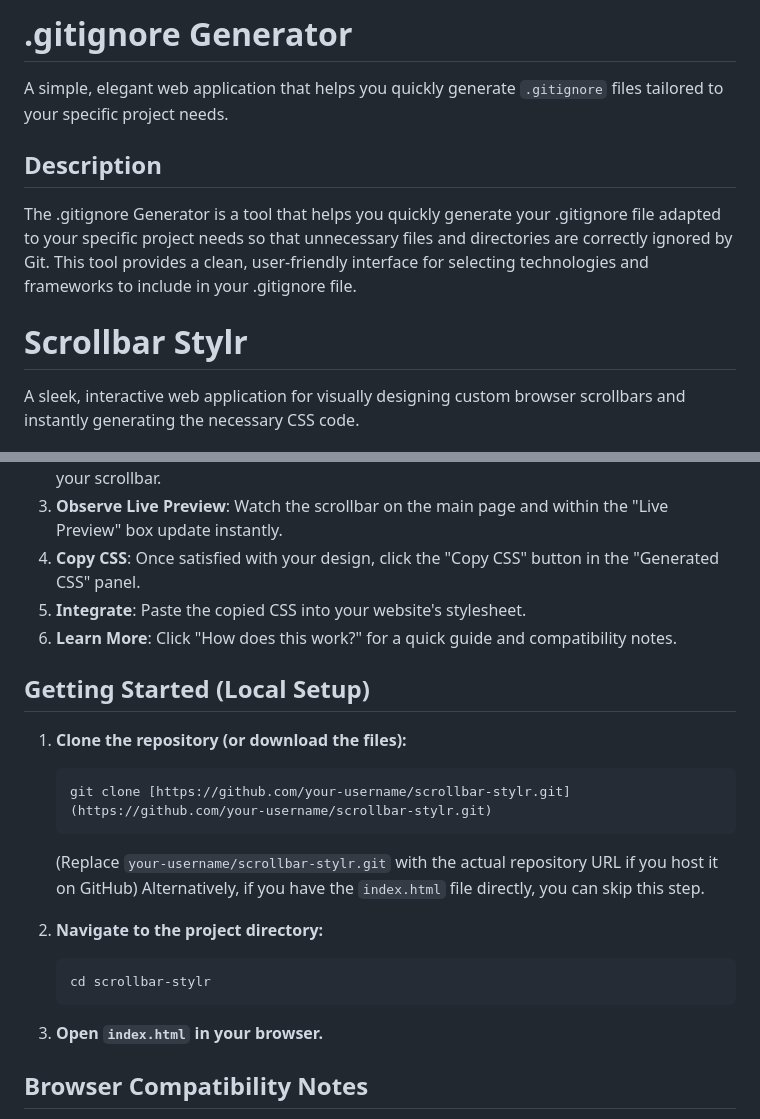
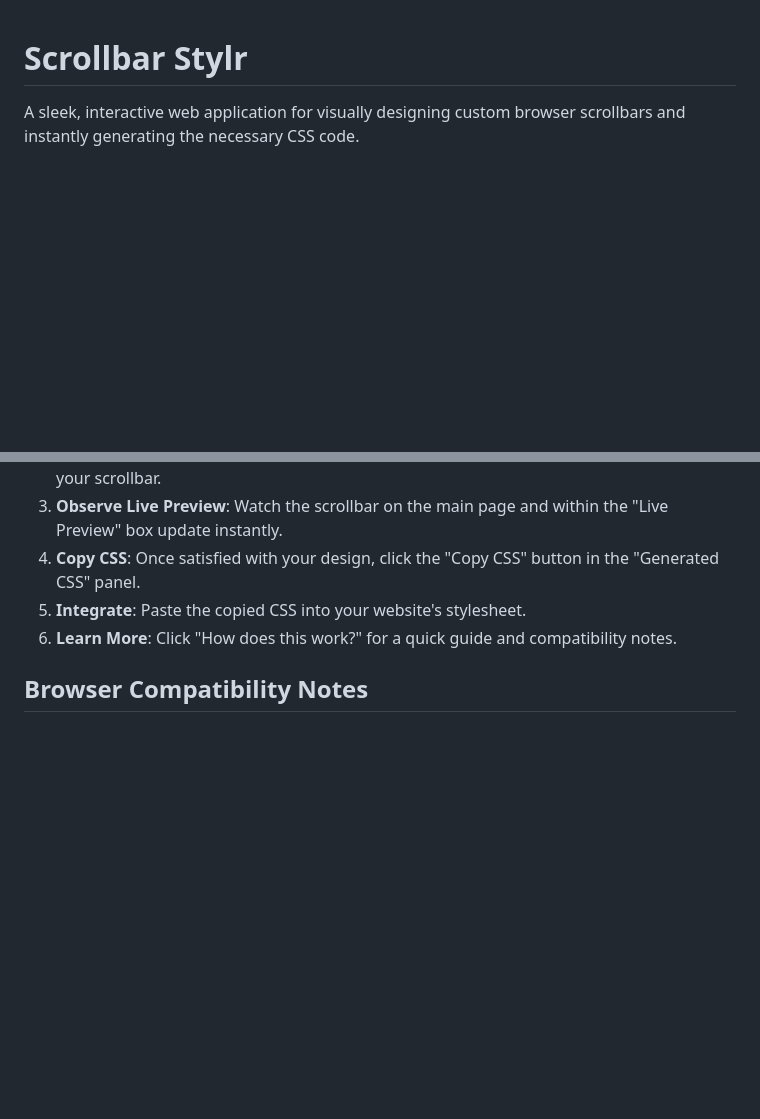
Before and after one commit to Amirreza-Jabbari/scrollbar-stylr, a Markdown page: README.md, 2 parts joined by grey strips. Drawn GitHub-style; blank space fills up the shorter version.

````diff
--- a/README.md
+++ b/README.md
@@ -1,14 +1,3 @@
-
-
-
-
-# .gitignore Generator
-
-A simple, elegant web application that helps you quickly generate `.gitignore` files tailored to your specific project needs.
-
-## Description
-
-The .gitignore Generator is a tool that helps you quickly generate your .gitignore file adapted to your specific project needs so that unnecessary files and directories are correctly ignored by Git. This tool provides a clean, user-friendly interface for selecting technologies and frameworks to include in your .gitignore file.
 # Scrollbar Stylr
 
 A sleek, interactive web application for visually designing custom browser scrollbars and instantly generating the necessary CSS code.
@@ -50,22 +39,6 @@ Scrollbar Stylr empowers developers and designers to effortlessly customize the
 5.  **Integrate**: Paste the copied CSS into your website's stylesheet.
 6.  **Learn More**: Click "How does this work?" for a quick guide and compatibility notes.
 
-## Getting Started (Local Setup)
-
-1.  **Clone the repository (or download the files):**
-    ```bash
-    git clone [https://github.com/your-username/scrollbar-stylr.git](https://github.com/your-username/scrollbar-stylr.git)
-    ```
-    (Replace `your-username/scrollbar-stylr.git` with the actual repository URL if you host it on GitHub)
-    Alternatively, if you have the `index.html` file directly, you can skip this step.
-
-2.  **Navigate to the project directory:**
-    ```bash
-    cd scrollbar-stylr
-    ```
-
-3.  **Open `index.html` in your browser.**
-
 ## Browser Compatibility Notes
 
 -   **Firefox**: Uses `scrollbar-width` and `scrollbar-color` properties. These offer less granular control (e.g., no direct way to style thumb border radius).
````
Also changed, not shown: other parts of README.md (+0 -46 lines).
